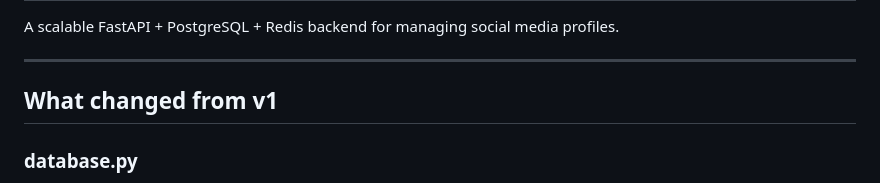
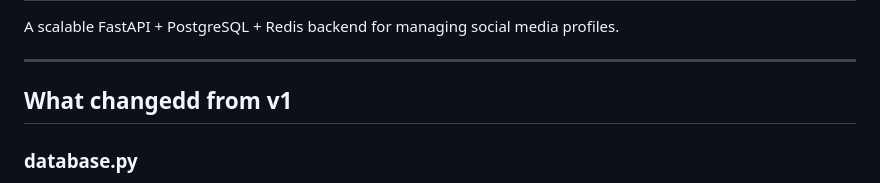
Before and after one commit to dakshvatss/Social-V2, a Markdown page: README.md, the part around the change. Drawn GitHub-style.

```diff
--- a/README.md
+++ b/README.md
@@ -4,7 +4,7 @@ A scalable FastAPI + PostgreSQL + Redis backend for managing social media profil
 
 ---
 
-## What changed from v1
+## What changedd from v1
 
 ### database.py
 - Switched from `create_engine` (sync) to `create_async_engine` (async) using `asyncpg`
```
